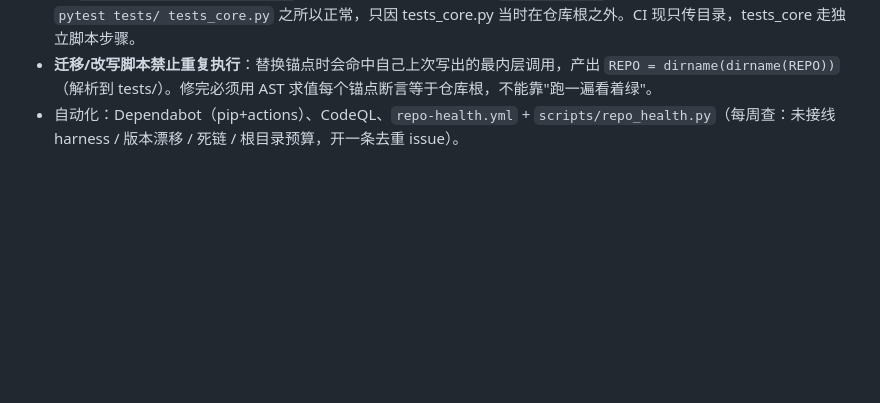
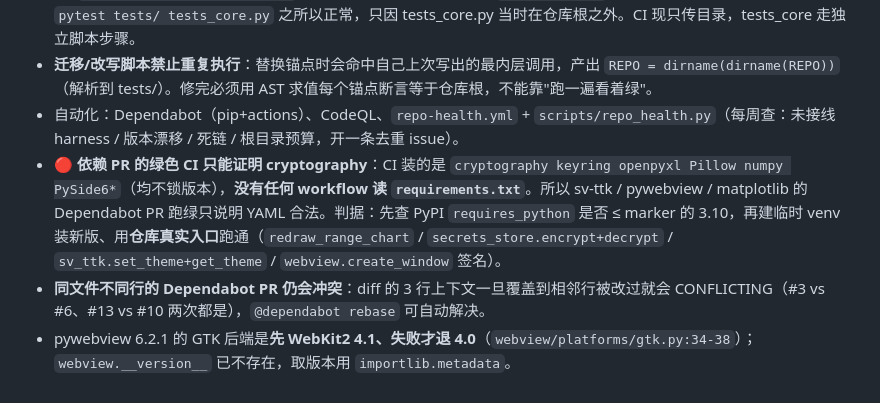
Before and after one commit to syxscott/Range-chart-Analyzer, a Markdown page: .workbuddy/memory/MEMORY.md, the part around the change. Rendered like a GitHub page; blank space fills up the shorter version.

Commit message:
memory: second dependency wave + why three of the four green ticks were not evidence

```diff
--- a/.workbuddy/memory/MEMORY.md
+++ b/.workbuddy/memory/MEMORY.md
@@ -44,3 +44,6 @@
 - **🔴 `pytest <目录> <该目录内的文件>` 会静默丢掉整个目录**（实测：`a/ a/other.py` 只收集 other.py，exit 0）。旧命令 `pytest tests/ tests_core.py` 之所以正常，只因 tests_core.py 当时在仓库根之外。CI 现只传目录，tests_core 走独立脚本步骤。
 - **迁移/改写脚本禁止重复执行**：替换锚点时会命中自己上次写出的最内层调用，产出 `REPO = dirname(dirname(REPO))`（解析到 tests/）。修完必须用 AST 求值每个锚点断言等于仓库根，不能靠"跑一遍看着绿"。
 - 自动化：Dependabot（pip+actions）、CodeQL、`repo-health.yml` + `scripts/repo_health.py`（每周查：未接线 harness / 版本漂移 / 死链 / 根目录预算，开一条去重 issue）。
+- **🔴 依赖 PR 的绿色 CI 只能证明 cryptography**：CI 装的是 `cryptography keyring openpyxl Pillow numpy PySide6*`（均不锁版本），**没有任何 workflow 读 `requirements.txt`**。所以 sv-ttk / pywebview / matplotlib 的 Dependabot PR 跑绿只说明 YAML 合法。判据：先查 PyPI `requires_python` 是否 ≤ marker 的 3.10，再建临时 venv 装新版、用**仓库真实入口**跑通（`redraw_range_chart` / `secrets_store.encrypt+decrypt` / `sv_ttk.set_theme+get_theme` / `webview.create_window` 签名）。
+- **同文件不同行的 Dependabot PR 仍会冲突**：diff 的 3 行上下文一旦覆盖到相邻行被改过就会 CONFLICTING（#3 vs #6、#13 vs #10 两次都是），`@dependabot rebase` 可自动解决。
+- pywebview 6.2.1 的 GTK 后端是**先 WebKit2 4.1、失败才退 4.0**（`webview/platforms/gtk.py:34-38`）；`webview.__version__` 已不存在，取版本用 `importlib.metadata`。
```
Also changed, not shown: .workbuddy/memory/2026-11-02.md (added, +49 -0 lines).
